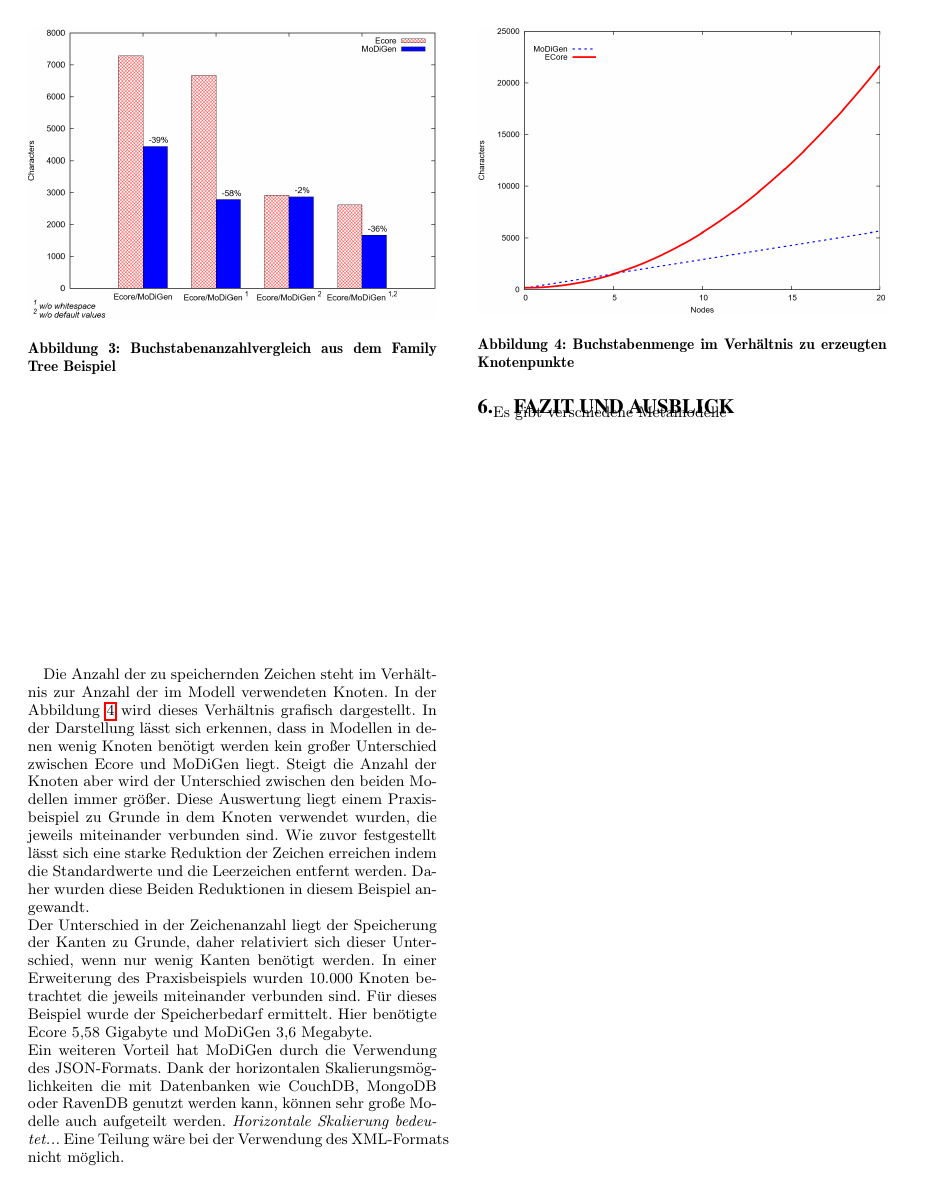
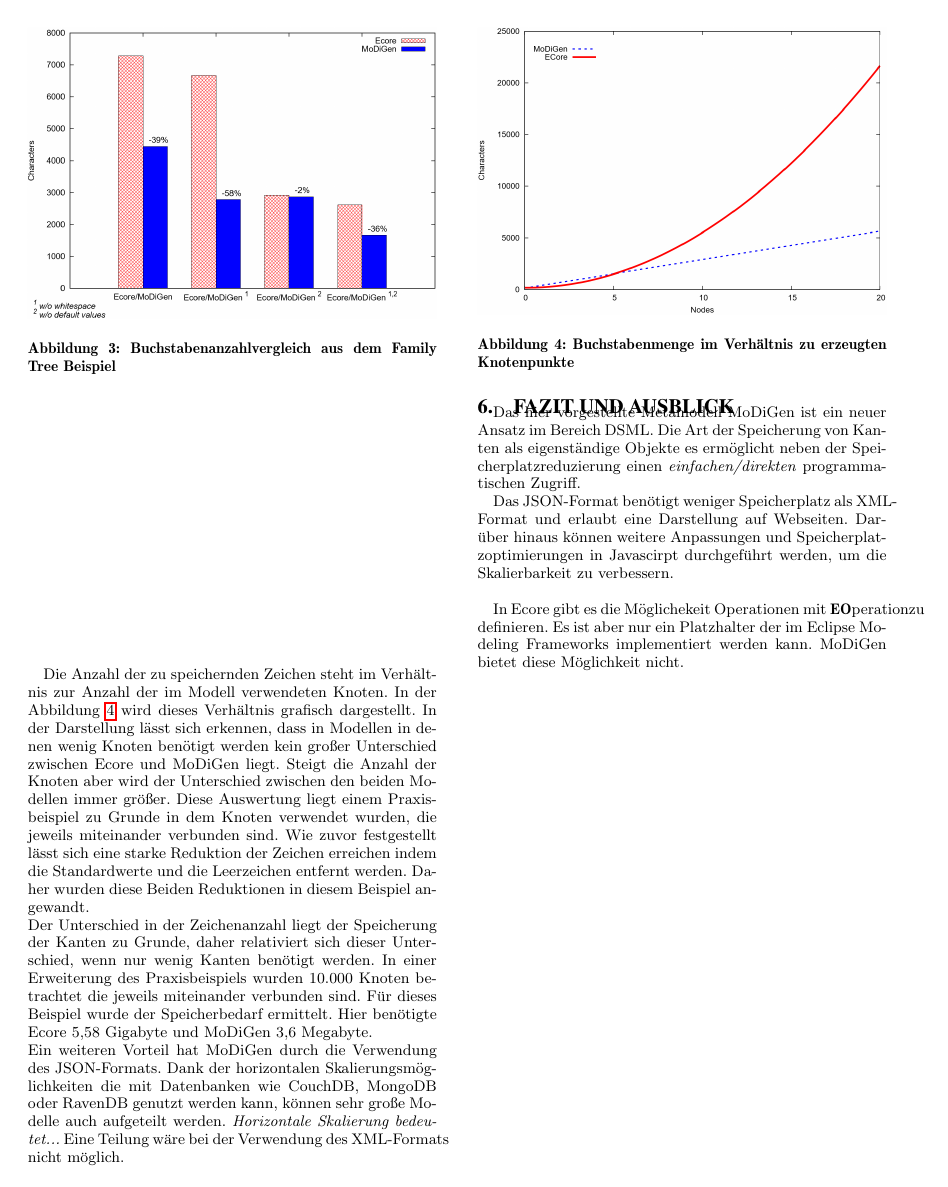
Before and after one commit to p3e7/EWKS, a LaTeX document (Paper-Zusammenfassung.tex, which reads Abschnitte/sec-Fazit-und-Ausblick.tex): page 4 of 5. Compiled offline with pdfLaTeX.

Commit message:
Fazit
Mit dem Fazit-Kapitel begonnen

```diff
--- a/Abschnitte/sec-Fazit-und-Ausblick.tex
+++ b/Abschnitte/sec-Fazit-und-Ausblick.tex
@@ -1,2 +1,8 @@
 \section{Fazit und Ausblick}
-Es gibt verschiedene Metamodelle
+Das hier vorgestellte Metamodell MoDiGen ist ein neuer Ansatz im Bereich DSML. Die Art der Speicherung von Kanten als eigenständige Objekte es ermöglicht neben der Speicherplatzreduzierung einen \textit{einfachen/direkten} programmatischen Zugriff.
+
+
+Das JSON-Format benötigt weniger Speicherplatz als XML-Format und erlaubt eine Darstellung auf Webseiten. Darüber hinaus können weitere Anpassungen und Speicherplatzoptimierungen in Javascirpt durchgeführt werden, um die Skalierbarkeit zu verbessern. \\
+
+
+In Ecore gibt es die Möglichekeit Operationen mit \textbf{EO}perationzu definieren. Es ist aber nur ein Platzhalter der im Eclipse Modeling Frameworks implementiert werden kann. MoDiGen bietet diese Möglichkeit nicht. \\
```
